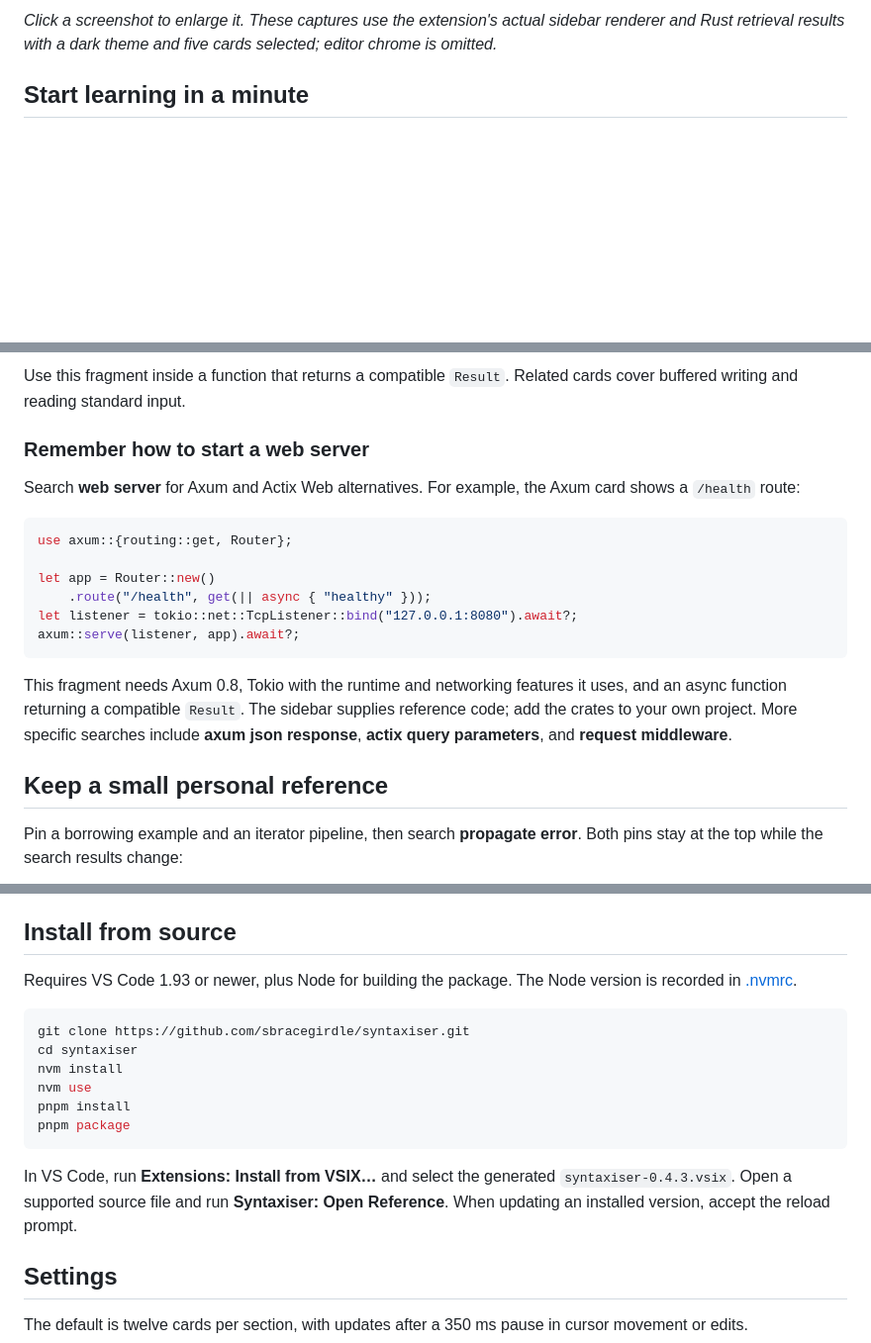
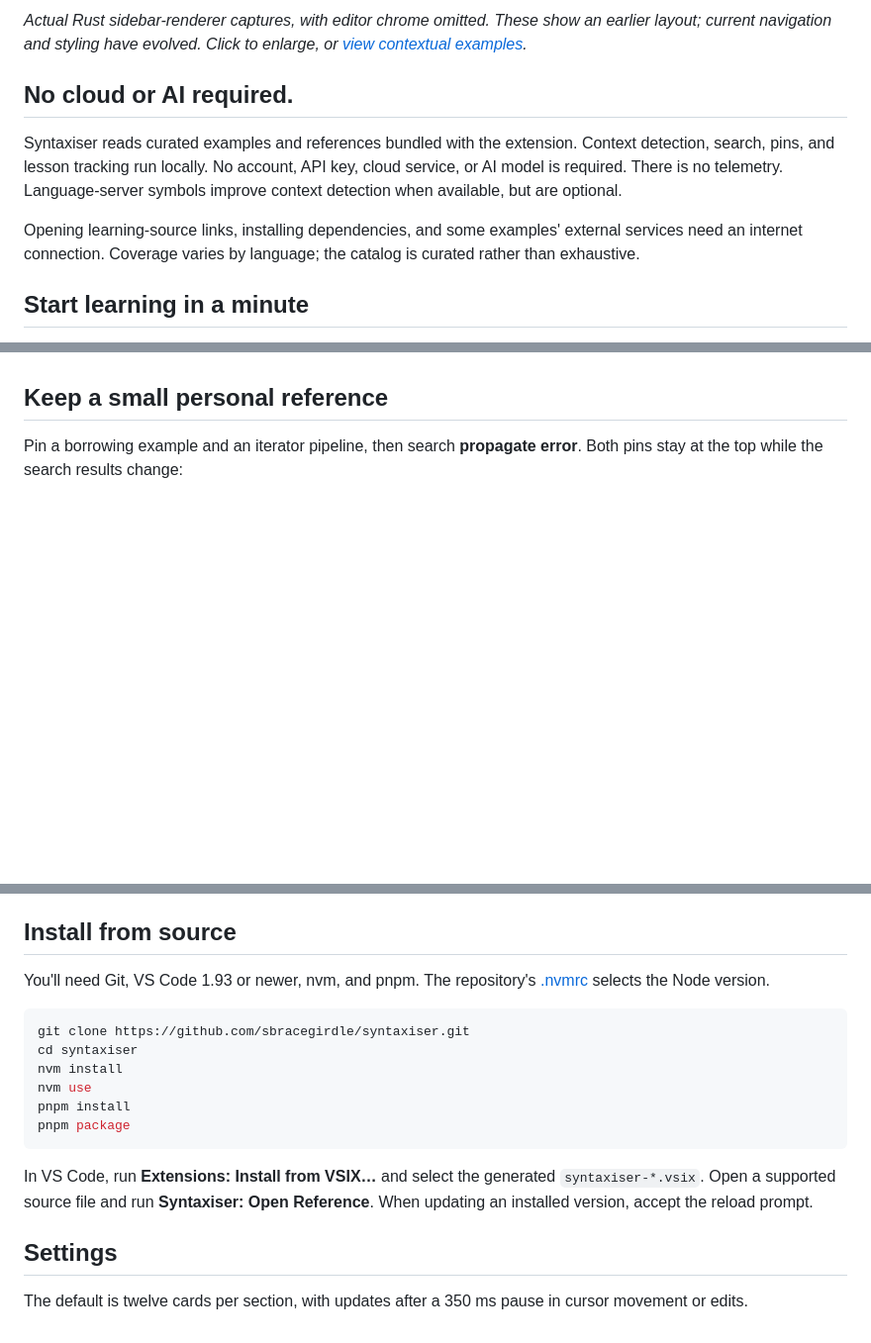
Before and after one commit to sbracegirdle/syntaxiser, a Markdown page: README.md, 3 parts joined by grey strips. Shown at 99% size. Drawn GitHub-style; blank space fills up the shorter version.

````diff
--- a/README.md
+++ b/README.md
@@ -12,5 +48,11 @@ Everything runs locally: no API key, network requests, telemetry, or language mo
 
-*Click a screenshot to enlarge it. These captures use the extension's actual sidebar renderer and Rust retrieval results with a dark theme and five cards selected; editor chrome is omitted.*
+*Actual Rust sidebar-renderer captures, with editor chrome omitted. These show an earlier layout; current navigation and styling have evolved. Click to enlarge, or [view contextual examples](docs/screenshots/context.png).*
+
+## No cloud or AI required.
+
+Syntaxiser reads curated examples and references bundled with the extension. Context detection, search, pins, and lesson tracking run locally. No account, API key, cloud service, or AI model is required. There is no telemetry. Language-server symbols improve context detection when available, but are optional.
+
+Opening learning-source links, installing dependencies, and some examples' external services need an internet connection. Coverage varies by language; the catalog is curated rather than exhaustive.
 
 ## Start learning in a minute
 
@@ -141,20 +101,3 @@ for line in reader.lines() {
-Use this fragment inside a function that returns a compatible `Result`. Related cards cover buffered writing and reading standard input.
-
-### Remember how to start a web server
-
-Search **web server** for Axum and Actix Web alternatives. For example, the Axum card shows a `/health` route:
-
-```rust
-use axum::{routing::get, Router};
-
-let app = Router::new()
-    .route("/health", get(|| async { "healthy" }));
-let listener = tokio::net::TcpListener::bind("127.0.0.1:8080").await?;
-axum::serve(listener, app).await?;
-```
-
-This fragment needs Axum 0.8, Tokio with the runtime and networking features it uses, and an async function returning a compatible `Result`. The sidebar supplies reference code; add the crates to your own project. More specific searches include **axum json response**, **actix query parameters**, and **request middleware**.
-
 ## Keep a small personal reference
 
 Pin a borrowing example and an iterator pipeline, then search **propagate error**. Both pins stay at the top while the search results change:
@@ -196,7 +137,7 @@ See [coverage, playgrounds, and setup notes](docs/language-support.md) for detai
 
 ## Install from source
 
-Requires VS Code 1.93 or newer, plus Node for building the package. The Node version is recorded in [.nvmrc](.nvmrc).
+You'll need Git, VS Code 1.93 or newer, nvm, and pnpm. The repository's [.nvmrc](.nvmrc) selects the Node version.
 
 ```sh
 git clone https://github.com/sbracegirdle/syntaxiser.git
@@ -207,7 +148,7 @@ pnpm install
 pnpm package
 ```
 
-In VS Code, run **Extensions: Install from VSIX…** and select the generated `syntaxiser-0.4.3.vsix`. Open a supported source file and run **Syntaxiser: Open Reference**. When updating an installed version, accept the reload prompt.
+In VS Code, run **Extensions: Install from VSIX…** and select the generated `syntaxiser-*.vsix`. Open a supported source file and run **Syntaxiser: Open Reference**. When updating an installed version, accept the reload prompt.
 
 ## Settings
 
````
Also changed, not shown: other parts of README.md (+44 -92 lines).
